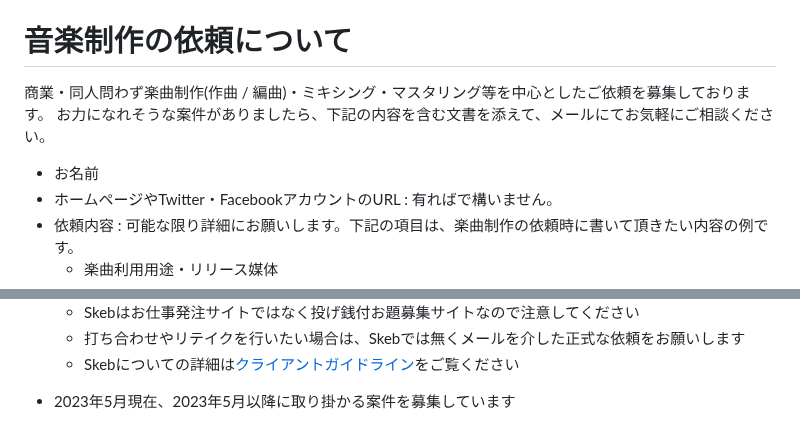
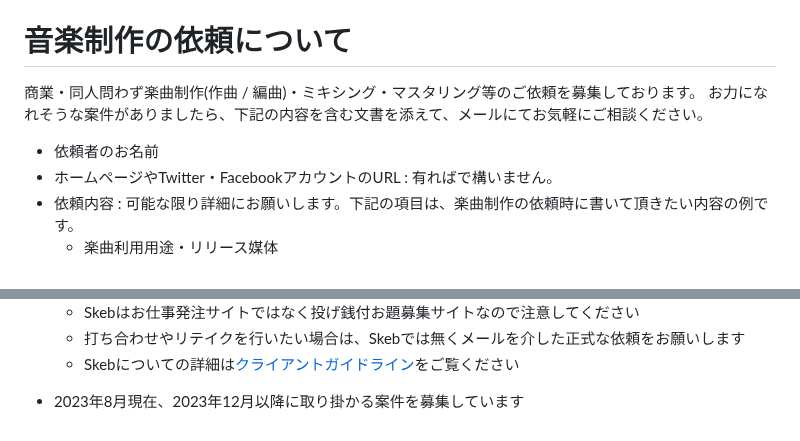
Before and after one commit to Kashiwade-music/kashiwade-homepage, a Markdown page: resources/contact/japanese.md, 2 parts joined by grey strips. Rendered like a GitHub page.

```diff
--- a/resources/contact/japanese.md
+++ b/resources/contact/japanese.md
@@ -20,10 +20,10 @@ Kashiwadeが過去に制作した楽曲の感想については、メールや[T
 
 <h1 class="contact">音楽制作の依頼について</h1>
 
-商業・同人問わず楽曲制作(作曲 / 編曲)・ミキシング・マスタリング等を中心としたご依頼を募集しております。
+商業・同人問わず楽曲制作(作曲 / 編曲)・ミキシング・マスタリング等のご依頼を募集しております。
 お力になれそうな案件がありましたら、下記の内容を含む文書を添えて、メールにてお気軽にご相談ください。
 
-- お名前
+- 依頼者のお名前
 - ホームページやTwitter・FacebookアカウントのURL : 有ればで構いません。
 - 依頼内容 : 可能な限り詳細にお願いします。下記の項目は、楽曲制作の依頼時に書いて頂きたい内容の例です。
   - 楽曲利用用途・リリース媒体
@@ -48,7 +48,7 @@ Kashiwadeが過去に制作した楽曲の感想については、メールや[T
         <li>打ち合わせやリテイクを行いたい場合は、Skebでは無くメールを介した正式な依頼をお願いします</li>
         <li>Skebについての詳細は<a href="https://skeb.jp/client" target="_blank" rel="noopener noreferrer">クライアントガイドライン</a>をご覧ください</li>
     </ul>
-    <li>2023年5月現在、2023年5月以降に取り掛かる案件を募集しています</li>
+    <li>2023年8月現在、2023年12月以降に取り掛かる案件を募集しています</li>
   </ul>
 </div>
 
```
Also changed, not shown: other parts of resources/contact/japanese.md (+1 -1 lines), resources/contact/english.md (+25 -25 lines).
